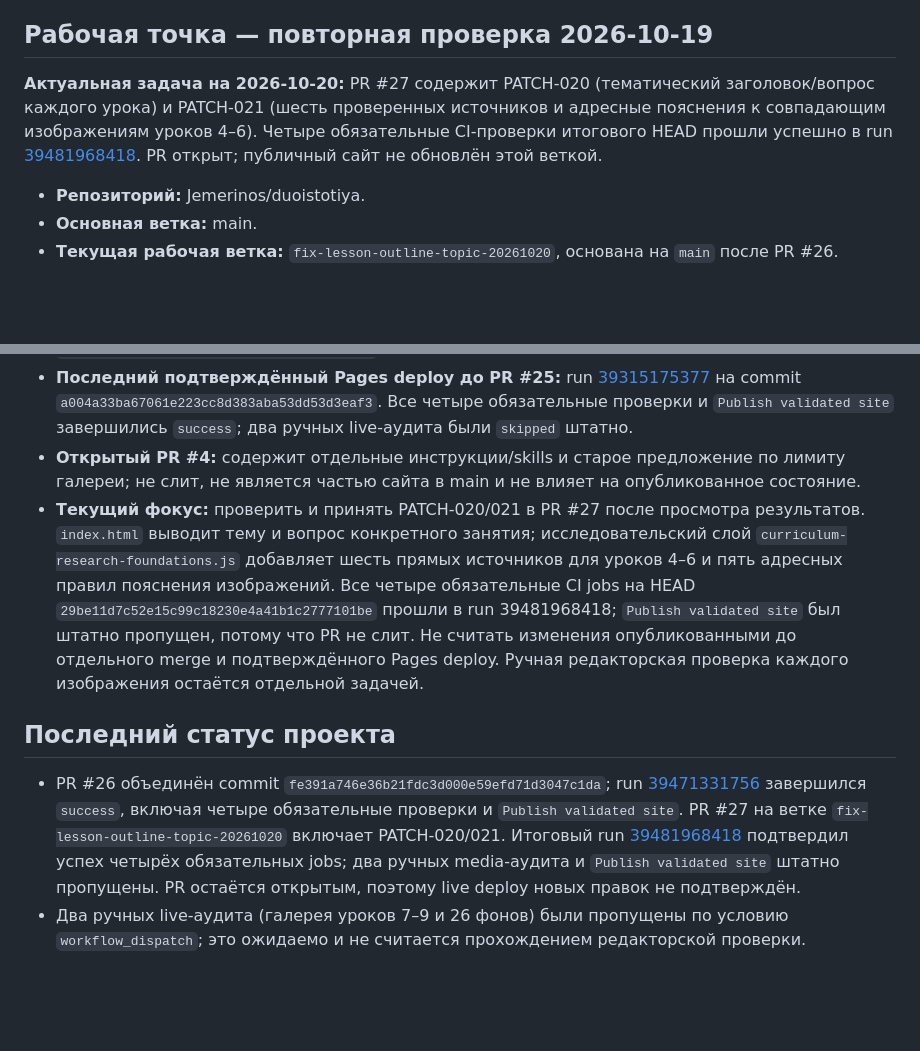
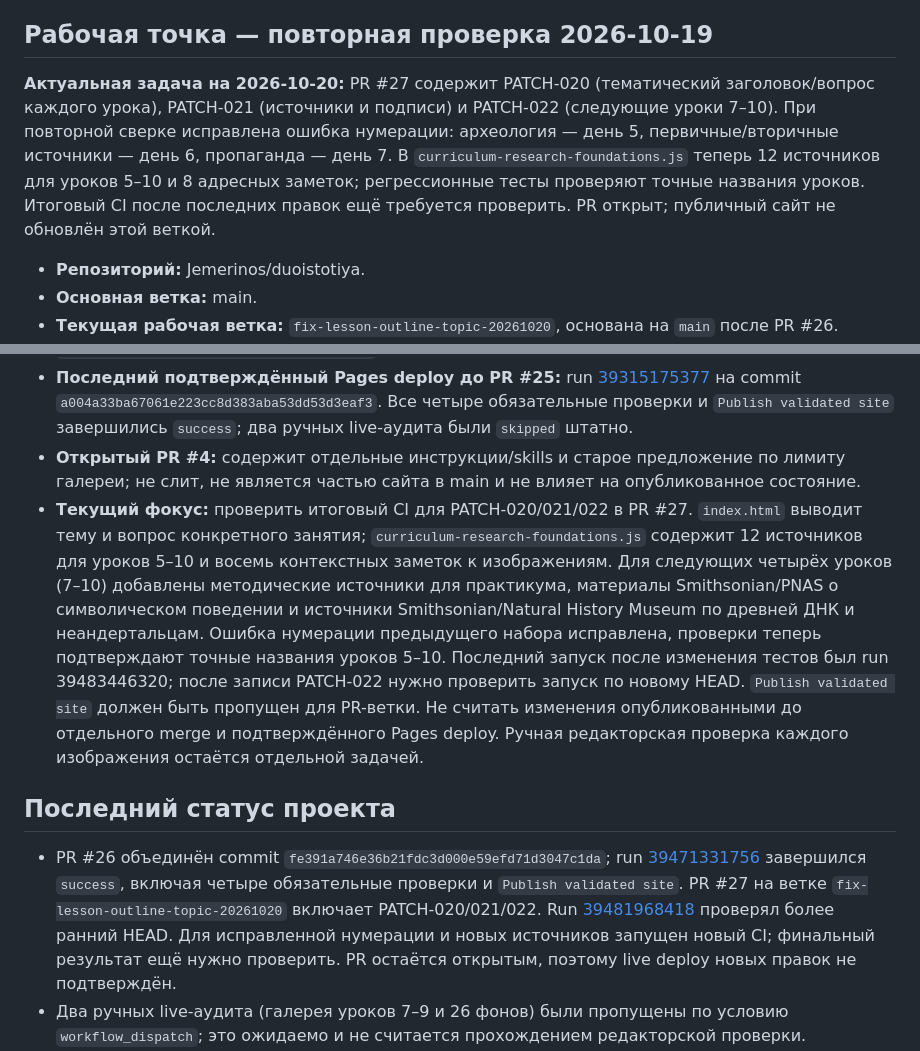
Before and after one commit to Jemerinos/duoistotiya, a Markdown page: PROJECT_STATE.md, 2 parts joined by grey strips. GitHub-like rendering; blank space fills up the shorter version.

Commit message:
docs: update recovery state for lessons 7-10 research patch

```diff
--- a/PROJECT_STATE.md
+++ b/PROJECT_STATE.md
@@ -4,7 +4,7 @@
 
 ## Рабочая точка — повторная проверка 2026-10-19
 
-**Актуальная задача на 2026-10-20:** PR #27 содержит PATCH-020 (тематический заголовок/вопрос каждого урока) и PATCH-021 (шесть проверенных источников и адресные пояснения к совпадающим изображениям уроков 4–6). Четыре обязательные CI-проверки итогового HEAD прошли успешно в run [39481968418](https://github.com/Jemerinos/duoistotiya/actions/runs/39481968418). PR открыт; публичный сайт не обновлён этой веткой.
+**Актуальная задача на 2026-10-20:** PR #27 содержит PATCH-020 (тематический заголовок/вопрос каждого урока), PATCH-021 (источники и подписи) и PATCH-022 (следующие уроки 7–10). При повторной сверке исправлена ошибка нумерации: археология — день 5, первичные/вторичные источники — день 6, пропаганда — день 7. В `curriculum-research-foundations.js` теперь 12 источников для уроков 5–10 и 8 адресных заметок; регрессионные тесты проверяют точные названия уроков. Итоговый CI после последних правок ещё требуется проверить. PR открыт; публичный сайт не обновлён этой веткой.
 
 - **Репозиторий:** Jemerinos/duoistotiya.
 - **Основная ветка:** main.
@@ -13,11 +13,11 @@
 - **Исправления повторного аудита:** PR [#21](https://github.com/Jemerinos/duoistotiya/pull/21) слит 2026-10-19; merge commit `a004a33ba67061e223cc8d383aba53dd53d3eaf3`.
 - **Последний подтверждённый Pages deploy до PR #25:** run [39315175377](https://github.com/Jemerinos/duoistotiya/actions/runs/39315175377) на commit `a004a33ba67061e223cc8d383aba53dd53d3eaf3`. Все четыре обязательные проверки и `Publish validated site` завершились `success`; два ручных live-аудита были `skipped` штатно.
 - **Открытый PR #4:** содержит отдельные инструкции/skills и старое предложение по лимиту галереи; не слит, не является частью сайта в main и не влияет на опубликованное состояние.
-- **Текущий фокус:** проверить и принять PATCH-020/021 в PR #27 после просмотра результатов. `index.html` выводит тему и вопрос конкретного занятия; исследовательский слой `curriculum-research-foundations.js` добавляет шесть прямых источников для уроков 4–6 и пять адресных правил пояснения изображений. Все четыре обязательные CI jobs на HEAD `29be11d7c52e15c99c18230e4a41b1c2777101be` прошли в run 39481968418; `Publish validated site` был штатно пропущен, потому что PR не слит. Не считать изменения опубликованными до отдельного merge и подтверждённого Pages deploy. Ручная редакторская проверка каждого изображения остаётся отдельной задачей.
+- **Текущий фокус:** проверить итоговый CI для PATCH-020/021/022 в PR #27. `index.html` выводит тему и вопрос конкретного занятия; `curriculum-research-foundations.js` содержит 12 источников для уроков 5–10 и восемь контекстных заметок к изображениям. Для следующих четырёх уроков (7–10) добавлены методические источники для практикума, материалы Smithsonian/PNAS о символическом поведении и источники Smithsonian/Natural History Museum по древней ДНК и неандертальцам. Ошибка нумерации предыдущего набора исправлена, проверки теперь подтверждают точные названия уроков 5–10. Последний запуск после изменения тестов был run 39483446320; после записи PATCH-022 нужно проверить запуск по новому HEAD. `Publish validated site` должен быть пропущен для PR-ветки. Не считать изменения опубликованными до отдельного merge и подтверждённого Pages deploy. Ручная редакторская проверка каждого изображения остаётся отдельной задачей.
 
 ## Последний статус проекта
 
-- PR #26 объединён commit `fe391a746e36b21fdc3d000e59efd71d3047c1da`; run [39471331756](https://github.com/Jemerinos/duoistotiya/actions/runs/39471331756) завершился `success`, включая четыре обязательные проверки и `Publish validated site`. PR #27 на ветке `fix-lesson-outline-topic-20261020` включает PATCH-020/021. Итоговый run [39481968418](https://github.com/Jemerinos/duoistotiya/actions/runs/39481968418) подтвердил успех четырёх обязательных jobs; два ручных media-аудита и `Publish validated site` штатно пропущены. PR остаётся открытым, поэтому live deploy новых правок не подтверждён.
+- PR #26 объединён commit `fe391a746e36b21fdc3d000e59efd71d3047c1da`; run [39471331756](https://github.com/Jemerinos/duoistotiya/actions/runs/39471331756) завершился `success`, включая четыре обязательные проверки и `Publish validated site`. PR #27 на ветке `fix-lesson-outline-topic-20261020` включает PATCH-020/021/022. Run [39481968418](https://github.com/Jemerinos/duoistotiya/actions/runs/39481968418) проверял более ранний HEAD. Для исправленной нумерации и новых источников запущен новый CI; финальный результат ещё нужно проверить. PR остаётся открытым, поэтому live deploy новых правок не подтверждён.
 - Два ручных live-аудита (галерея уроков 7–9 и 26 фонов) были пропущены по условию `workflow_dispatch`; это ожидаемо и не считается прохождением редакторской проверки.
 - Не подтверждено автоматическими тестами: историческая истинность каждой формулировки; редакторская релевантность каждого изображения; гарантированное наличие 5–10 релевантных картинок в каждом динамическом результате.
 
```
